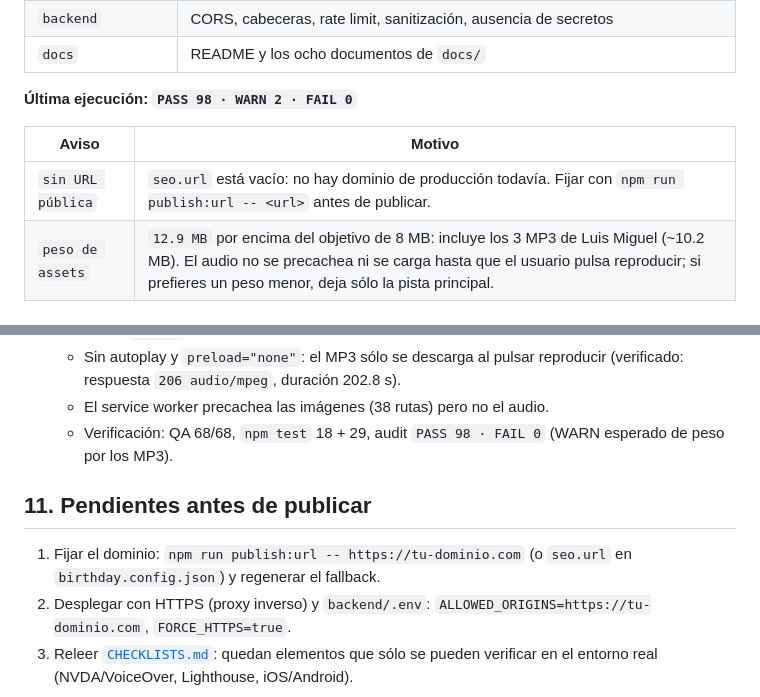
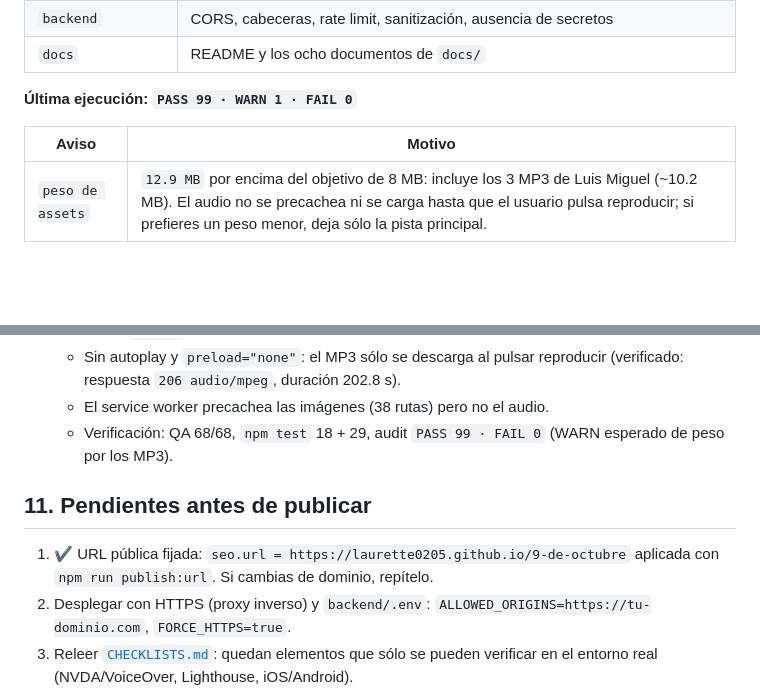
Before and after one commit to Laurette0205/9-de-octubre, a Markdown page: docs/AUDIT.md, 2 parts joined by grey strips. GitHub-like rendering; blank space fills up the shorter version.

```diff
--- a/docs/AUDIT.md
+++ b/docs/AUDIT.md
@@ -27,11 +27,10 @@ npm run screenshots                    # capturas 360 / 768 / 1440 → docs/scre
 | `backend` | CORS, cabeceras, rate limit, sanitización, ausencia de secretos |
 | `docs` | README y los ocho documentos de `docs/` |
 
-**Última ejecución: `PASS 98 · WARN 2 · FAIL 0`**
+**Última ejecución: `PASS 99 · WARN 1 · FAIL 0`**
 
 | Aviso | Motivo |
 | --- | --- |
-| `sin URL pública` | `seo.url` está vacío: no hay dominio de producción todavía. Fijar con `npm run publish:url -- <url>` antes de publicar. |
 | `peso de assets` | `12.9 MB` por encima del objetivo de 8 MB: incluye los 3 MP3 de Luis Miguel (~10.2 MB). El audio no se precachea ni se carga hasta que el usuario pulsa reproducir; si prefieres un peso menor, deja sólo la pista principal. |
 
 ## 2. Revisión fase por fase
@@ -189,13 +188,13 @@ verificado por script en cada captura):
    - Sin autoplay y `preload="none"`: el MP3 sólo se descarga al pulsar
      reproducir (verificado: respuesta `206 audio/mpeg`, duración 202.8 s).
    - El service worker precachea las imágenes (38 rutas) pero no el audio.
-   - Verificación: QA 68/68, `npm test` 18 + 29, audit `PASS 98 · FAIL 0`
+   - Verificación: QA 68/68, `npm test` 18 + 29, audit `PASS 99 · FAIL 0`
      (WARN esperado de peso por los MP3).
 
 ## 11. Pendientes antes de publicar
 
-1. Fijar el dominio: `npm run publish:url -- https://tu-dominio.com`
-   (o `seo.url` en `birthday.config.json`) y regenerar el fallback.
+1. ✔ URL pública fijada: `seo.url = https://laurette0205.github.io/9-de-octubre`
+   aplicada con `npm run publish:url`. Si cambias de dominio, repítelo.
 2. Desplegar con HTTPS (proxy inverso) y `backend/.env`:
    `ALLOWED_ORIGINS=https://tu-dominio.com`, `FORCE_HTTPS=true`.
 3. Releer [`CHECKLISTS.md`](CHECKLISTS.md): quedan elementos que sólo se pueden
```
Also changed, not shown: README.md (+7 -15 lines), docs/UX-AUDIT.md (+1 -1 lines).
